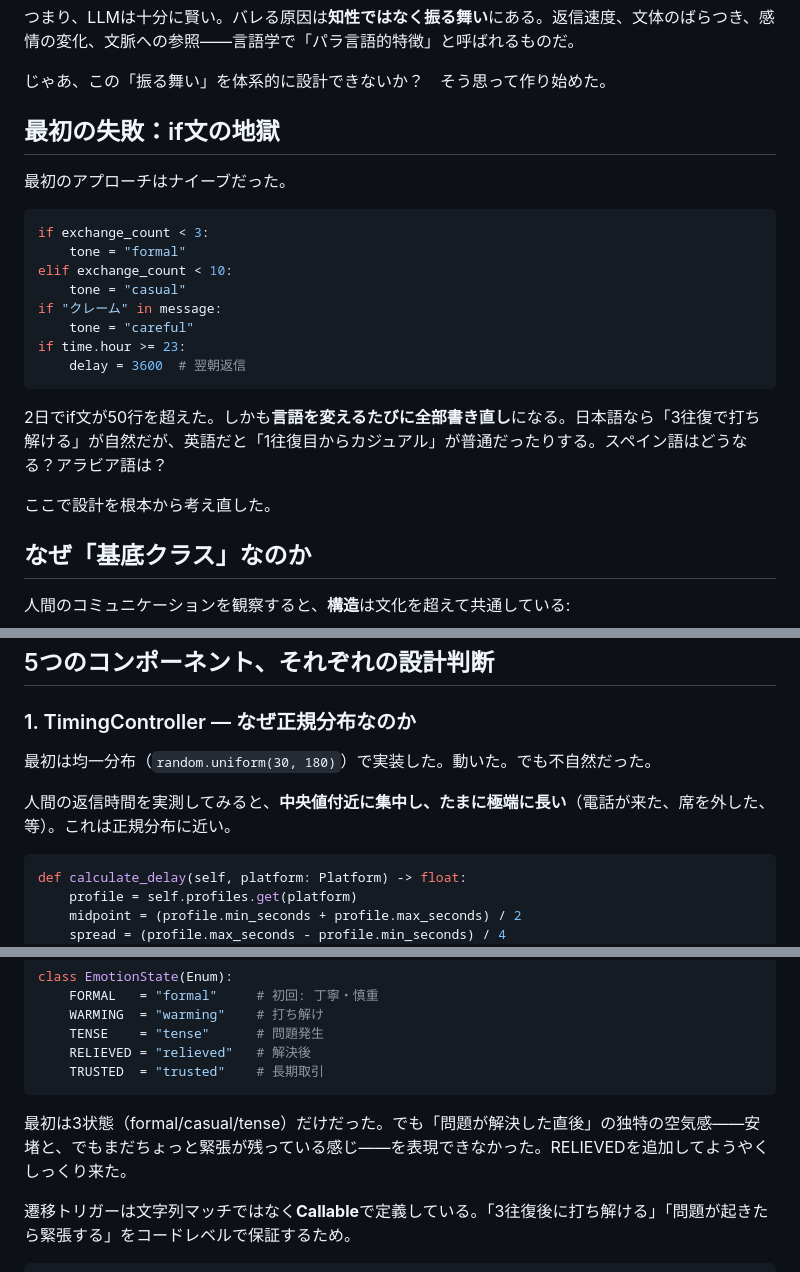
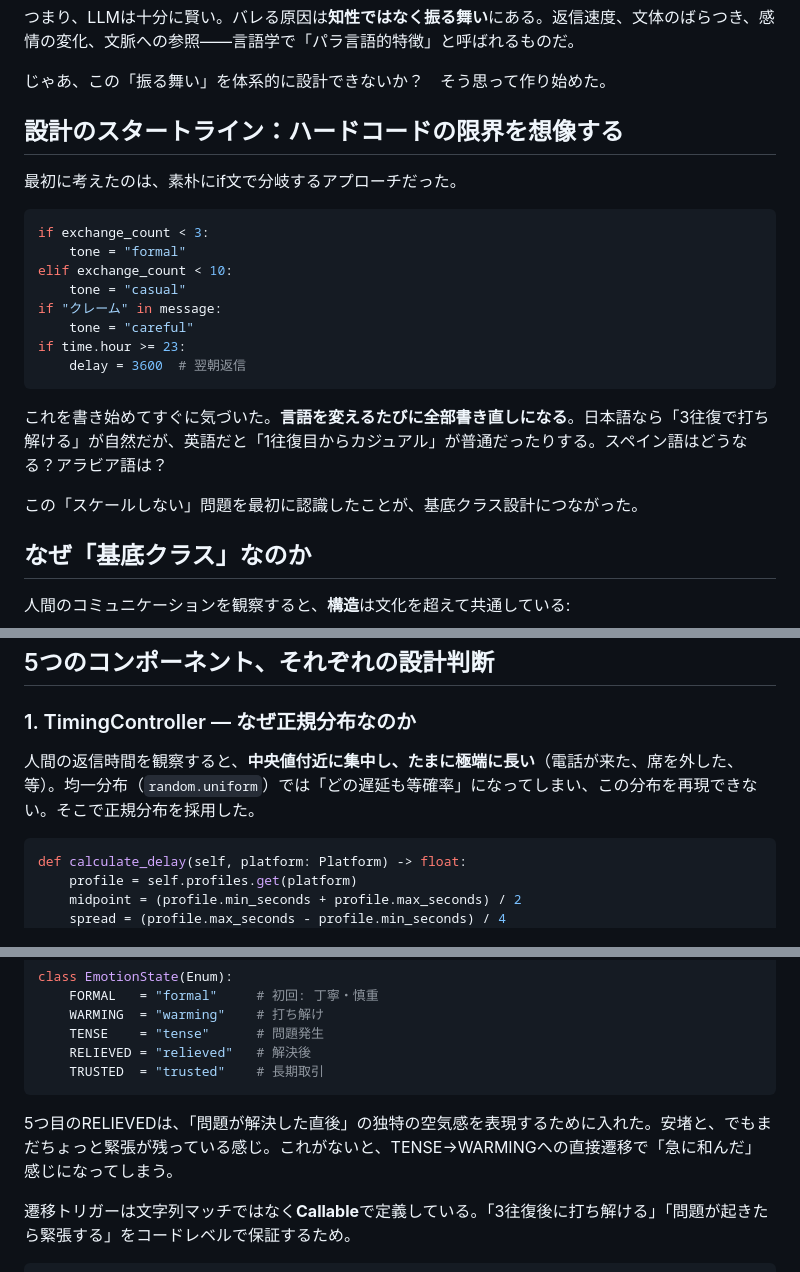
Before and after one commit to RintaroMatsumoto/human-persona, a Markdown page: articles/human-persona-oss.md, 3 parts joined by grey strips. Drawn GitHub-style.

````diff
--- a/articles/human-persona-oss.md
+++ b/articles/human-persona-oss.md
@@ -26,9 +26,9 @@ published: true
 
 じゃあ、この「振る舞い」を体系的に設計できないか？　そう思って作り始めた。
 
-## 最初の失敗：if文の地獄
+## 設計のスタートライン：ハードコードの限界を想像する
 
-最初のアプローチはナイーブだった。
+最初に考えたのは、素朴にif文で分岐するアプローチだった。
 
 ```python
 if exchange_count < 3:
@@ -41,9 +41,9 @@ if time.hour >= 23:
     delay = 3600  # 翌朝返信
 ```
 
-2日でif文が50行を超えた。しかも**言語を変えるたびに全部書き直し**になる。日本語なら「3往復で打ち解ける」が自然だが、英語だと「1往復目からカジュアル」が普通だったりする。スペイン語はどうなる？アラビア語は？
+これを書き始めてすぐに気づいた。**言語を変えるたびに全部書き直しになる**。日本語なら「3往復で打ち解ける」が自然だが、英語だと「1往復目からカジュアル」が普通だったりする。スペイン語はどうなる？アラビア語は？
 
-ここで設計を根本から考え直した。
+この「スケールしない」問題を最初に認識したことが、基底クラス設計につながった。
 
 ## なぜ「基底クラス」なのか
 
@@ -72,9 +72,7 @@ HumanPersonaBase（基底クラス）← 構造を定義
 
 ### 1. TimingController — なぜ正規分布なのか
 
-最初は均一分布（`random.uniform(30, 180)`）で実装した。動いた。でも不自然だった。
-
-人間の返信時間を実測してみると、**中央値付近に集中し、たまに極端に長い**（電話が来た、席を外した、等）。これは正規分布に近い。
+人間の返信時間を観察すると、**中央値付近に集中し、たまに極端に長い**（電話が来た、席を外した、等）。均一分布（`random.uniform`）では「どの遅延も等確率」になってしまい、この分布を再現できない。そこで正規分布を採用した。
 
 ```python
 def calculate_delay(self, platform: Platform) -> float:
@@ -102,7 +100,7 @@ class EmotionState(Enum):
     TRUSTED  = "trusted"    # 長期取引
 ```
 
-最初は3状態（formal/casual/tense）だけだった。でも「問題が解決した直後」の独特の空気感——安堵と、でもまだちょっと緊張が残っている感じ——を表現できなかった。RELIEVEDを追加してようやくしっくり来た。
+5つ目のRELIEVEDは、「問題が解決した直後」の独特の空気感を表現するために入れた。安堵と、でもまだちょっと緊張が残っている感じ。これがないと、TENSE→WARMINGへの直接遷移で「急に和んだ」感じになってしまう。
 
 遷移トリガーは文字列マッチではなく**Callable**で定義している。「3往復後に打ち解ける」「問題が起きたら緊張する」をコードレベルで保証するため。
 
````
Also changed, not shown: articles/human-persona-ablation.md (+2 -2 lines), articles/human-persona-turing-test.md (+1 -13 lines).
